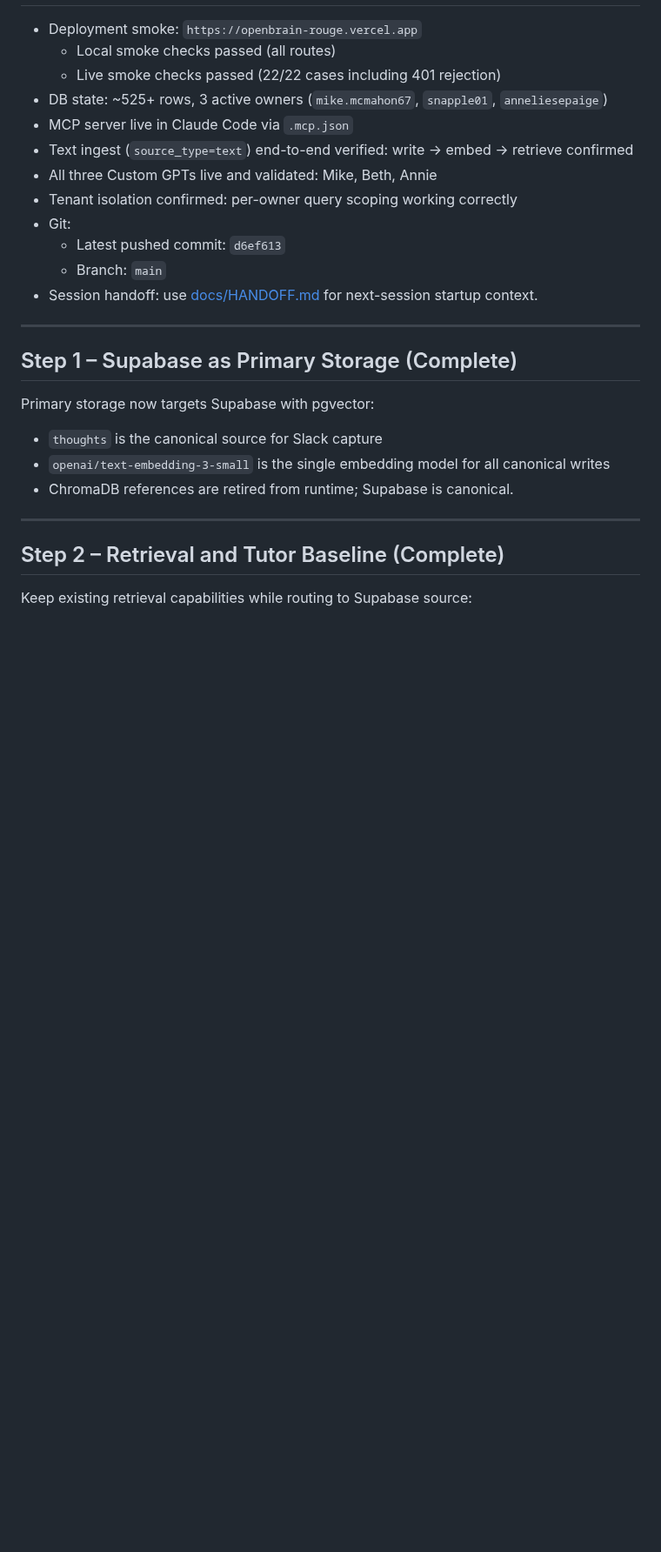
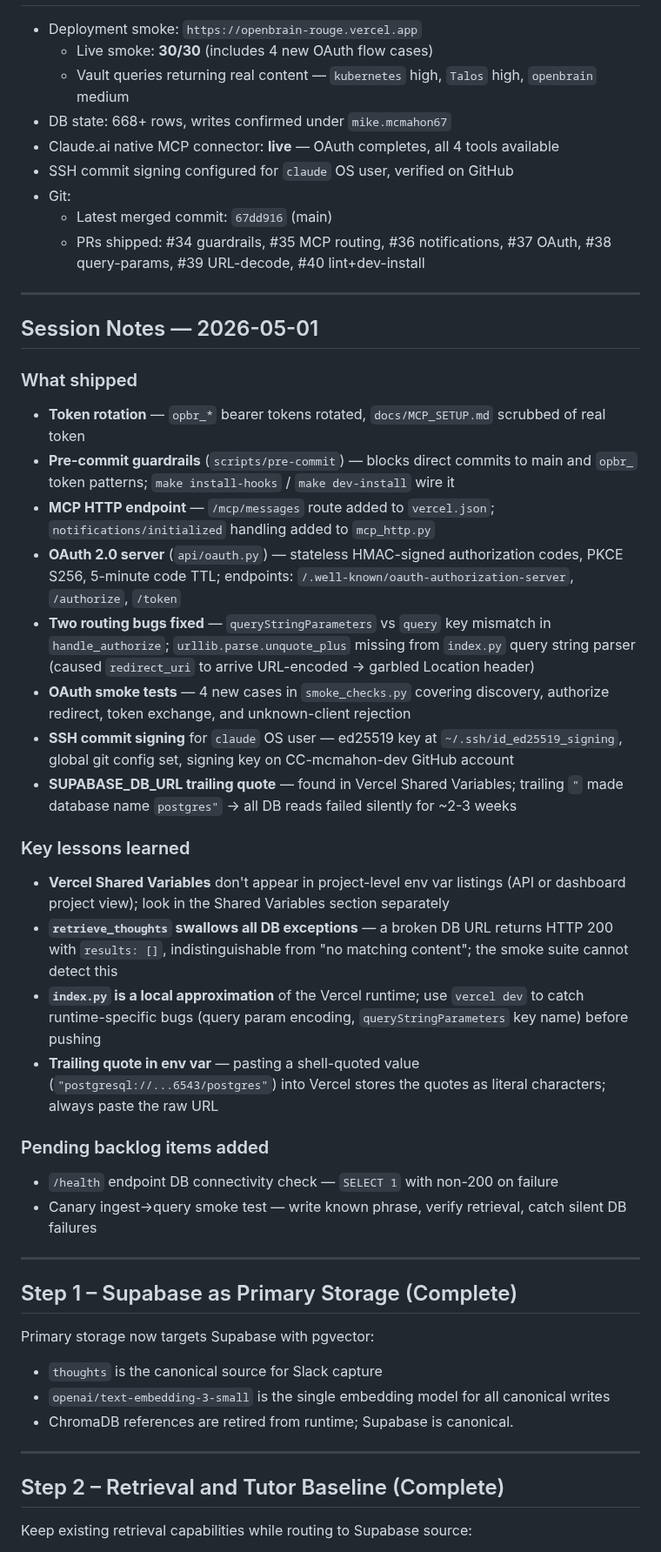
Before and after one commit to MikeMcMahon-dev/openbrain, a Markdown page: docs/OPENBRAIN_NEXT_STEPS.md, the part around one of its changes. Shown at 87% size. Rendered like a GitHub page; blank space fills up the shorter version.

Commit message:
docs: capture 2026-05-01 session — OAuth MCP, SSH signing, DB URL fix, lessons learned

```diff
--- a/docs/OPENBRAIN_NEXT_STEPS.md
+++ b/docs/OPENBRAIN_NEXT_STEPS.md
@@ -8,16 +8,38 @@ This document tracks planned improvements for the OpenBrain system.
 
 - Deployment smoke: `https://openbrain-rouge.vercel.app`
-  - Local smoke checks passed (all routes)
-  - Live smoke checks passed (22/22 cases including 401 rejection)
-- DB state: ~525+ rows, 3 active owners (`mike.mcmahon67`, `snapple01`, `anneliesepaige`)
-- MCP server live in Claude Code via `.mcp.json`
-- Text ingest (`source_type=text`) end-to-end verified: write → embed → retrieve confirmed
-- All three Custom GPTs live and validated: Mike, Beth, Annie
-- Tenant isolation confirmed: per-owner query scoping working correctly
+  - Live smoke: **30/30** (includes 4 new OAuth flow cases)
+  - Vault queries returning real content — `kubernetes` high, `Talos` high, `openbrain` medium
+- DB state: 668+ rows, writes confirmed under `mike.mcmahon67`
+- Claude.ai native MCP connector: **live** — OAuth completes, all 4 tools available
+- SSH commit signing configured for `claude` OS user, verified on GitHub
 - Git:
-  - Latest pushed commit: `d6ef613`
-  - Branch: `main`
-- Session handoff: use [docs/HANDOFF.md](docs/HANDOFF.md) for next-session startup context.
+  - Latest merged commit: `67dd916` (main)
+  - PRs shipped: #34 guardrails, #35 MCP routing, #36 notifications, #37 OAuth,
+    #38 query-params, #39 URL-decode, #40 lint+dev-install
+
+---
+
+## Session Notes — 2026-05-01
+
+### What shipped
+- **Token rotation** — `opbr_*` bearer tokens rotated, `docs/MCP_SETUP.md` scrubbed of real token
+- **Pre-commit guardrails** (`scripts/pre-commit`) — blocks direct commits to main and `opbr_` token patterns; `make install-hooks` / `make dev-install` wire it
+- **MCP HTTP endpoint** — `/mcp/messages` route added to `vercel.json`; `notifications/initialized` handling added to `mcp_http.py`
+- **OAuth 2.0 server** (`api/oauth.py`) — stateless HMAC-signed authorization codes, PKCE S256, 5-minute code TTL; endpoints: `/.well-known/oauth-authorization-server`, `/authorize`, `/token`
+- **Two routing bugs fixed** — `queryStringParameters` vs `query` key mismatch in `handle_authorize`; `urllib.parse.unquote_plus` missing from `index.py` query string parser (caused `redirect_uri` to arrive URL-encoded → garbled Location header)
+- **OAuth smoke tests** — 4 new cases in `smoke_checks.py` covering discovery, authorize redirect, token exchange, and unknown-client rejection
+- **SSH commit signing** for `claude` OS user — ed25519 key at `~/.ssh/id_ed25519_signing`, global git config set, signing key on CC-mcmahon-dev GitHub account
+- **SUPABASE_DB_URL trailing quote** — found in Vercel Shared Variables; trailing `"` made database name `postgres"` → all DB reads failed silently for ~2-3 weeks
+
+### Key lessons learned
+- **Vercel Shared Variables** don't appear in project-level env var listings (API or dashboard project view); look in the Shared Variables section separately
+- **`retrieve_thoughts` swallows all DB exceptions** — a broken DB URL returns HTTP 200 with `results: []`, indistinguishable from "no matching content"; the smoke suite cannot detect this
+- **`index.py` is a local approximation** of the Vercel runtime; use `vercel dev` to catch runtime-specific bugs (query param encoding, `queryStringParameters` key name) before pushing
+- **Trailing quote in env var** — pasting a shell-quoted value (`"postgresql://...6543/postgres"`) into Vercel stores the quotes as literal characters; always paste the raw URL
+
+### Pending backlog items added
+- `/health` endpoint DB connectivity check — `SELECT 1` with non-200 on failure
+- Canary ingest→query smoke test — write known phrase, verify retrieval, catch silent DB failures
 
 ---
 
```
Also changed, not shown: other parts of docs/OPENBRAIN_NEXT_STEPS.md (+5 -1 lines).
